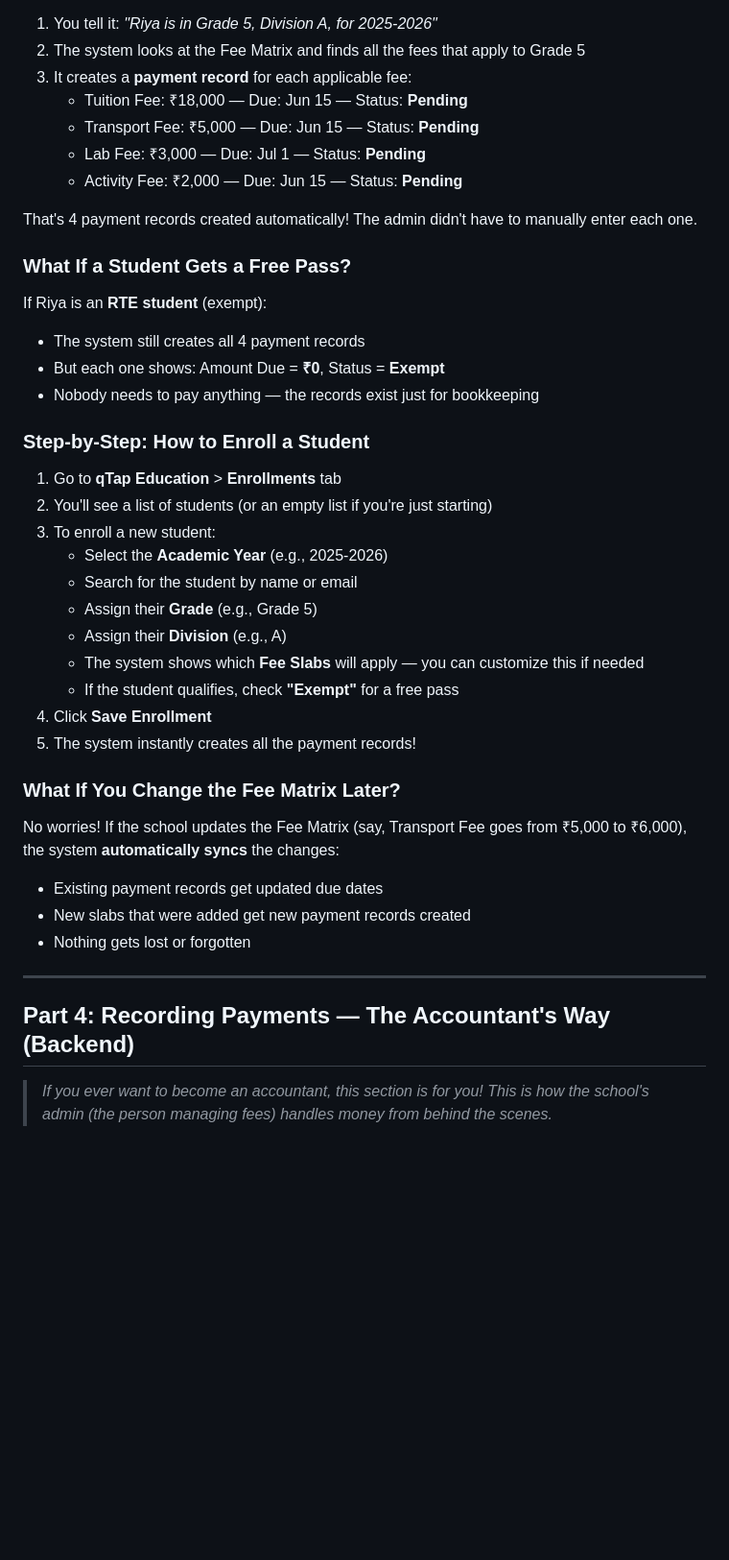
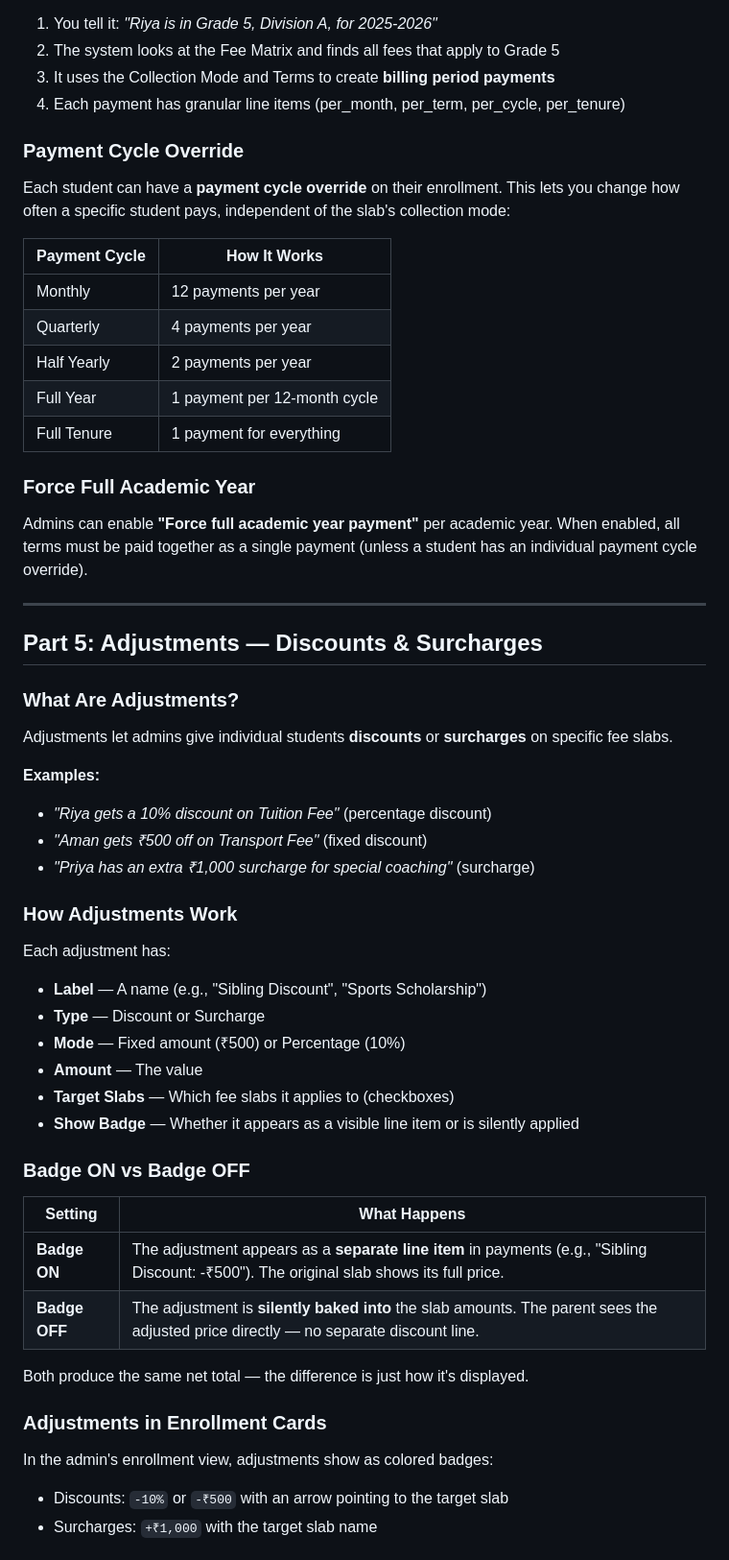
Before and after one commit to kdctek/kdc-qtap-apps, a Markdown page: finance/beginners-guide.md, the part around one of its changes. Shown at 96% size. Rendered like a GitHub page; blank space fills up the shorter version.

```diff
--- a/finance/beginners-guide.md
+++ b/finance/beginners-guide.md
@@ -127,44 +212,60 @@ Enrolling a student is like writing their name in the attendance register — bu
 
 1. You tell it: *"Riya is in Grade 5, Division A, for 2025-2026"*
-2. The system looks at the Fee Matrix and finds all the fees that apply to Grade 5
-3. It creates a **payment record** for each applicable fee:
-   - Tuition Fee: ₹18,000 — Due: Jun 15 — Status: **Pending**
-   - Transport Fee: ₹5,000 — Due: Jun 15 — Status: **Pending**
-   - Lab Fee: ₹3,000 — Due: Jul 1 — Status: **Pending**
-   - Activity Fee: ₹2,000 — Due: Jun 15 — Status: **Pending**
+2. The system looks at the Fee Matrix and finds all fees that apply to Grade 5
+3. It uses the Collection Mode and Terms to create **billing period payments**
+4. Each payment has granular line items (per_month, per_term, per_cycle, per_tenure)
 
-That's 4 payment records created automatically! The admin didn't have to manually enter each one.
+### Payment Cycle Override
 
-### What If a Student Gets a Free Pass?
+Each student can have a **payment cycle override** on their enrollment. This lets you change how often a specific student pays, independent of the slab's collection mode:
 
-If Riya is an **RTE student** (exempt):
-- The system still creates all 4 payment records
-- But each one shows: Amount Due = **₹0**, Status = **Exempt**
-- Nobody needs to pay anything — the records exist just for bookkeeping
+| Payment Cycle | How It Works |
+|--------------|-------------|
+| Monthly | 12 payments per year |
+| Quarterly | 4 payments per year |
+| Half Yearly | 2 payments per year |
+| Full Year | 1 payment per 12-month cycle |
+| Full Tenure | 1 payment for everything |
 
-### Step-by-Step: How to Enroll a Student
+### Force Full Academic Year
 
-1. Go to **qTap Education** > **Enrollments** tab
-2. You'll see a list of students (or an empty list if you're just starting)
-3. To enroll a new student:
-   - Select the **Academic Year** (e.g., 2025-2026)
-   - Search for the student by name or email
-   - Assign their **Grade** (e.g., Grade 5)
-   - Assign their **Division** (e.g., A)
-   - The system shows which **Fee Slabs** will apply — you can customize this if needed
-   - If the student qualifies, check **"Exempt"** for a free pass
-4. Click **Save Enrollment**
-5. The system instantly creates all the payment records!
-
-### What If You Change the Fee Matrix Later?
-
-No worries! If the school updates the Fee Matrix (say, Transport Fee goes from ₹5,000 to ₹6,000), the system **automatically syncs** the changes:
-- Existing payment records get updated due dates
-- New slabs that were added get new payment records created
-- Nothing gets lost or forgotten
+Admins can enable **"Force full academic year payment"** per academic year. When enabled, all terms must be paid together as a single payment (unless a student has an individual payment cycle override).
 
 ---
 
-## Part 4: Recording Payments — The Accountant's Way (Backend)
+## Part 5: Adjustments — Discounts & Surcharges
 
-> *If you ever want to become an accountant, this section is for you! This is how the school's admin (the person managing fees) handles money from behind the scenes.*
+### What Are Adjustments?
+
+Adjustments let admins give individual students **discounts** or **surcharges** on specific fee slabs.
+
+**Examples:**
+- *"Riya gets a 10% discount on Tuition Fee"* (percentage discount)
+- *"Aman gets ₹500 off on Transport Fee"* (fixed discount)
+- *"Priya has an extra ₹1,000 surcharge for special coaching"* (surcharge)
+
+### How Adjustments Work
+
+Each adjustment has:
+- **Label** — A name (e.g., "Sibling Discount", "Sports Scholarship")
+- **Type** — Discount or Surcharge
+- **Mode** — Fixed amount (₹500) or Percentage (10%)
+- **Amount** — The value
+- **Target Slabs** — Which fee slabs it applies to (checkboxes)
+- **Show Badge** — Whether it appears as a visible line item or is silently applied
+
+### Badge ON vs Badge OFF
+
+| Setting | What Happens |
+|---------|-------------|
+| **Badge ON** | The adjustment appears as a **separate line item** in payments (e.g., "Sibling Discount: -₹500"). The original slab shows its full price. |
+| **Badge OFF** | The adjustment is **silently baked into** the slab amounts. The parent sees the adjusted price directly — no separate discount line. |
+
+Both produce the same net total — the difference is just how it's displayed.
+
+### Adjustments in Enrollment Cards
+
+In the admin's enrollment view, adjustments show as colored badges:
+- Discounts: `-10%` or `-₹500` with an arrow pointing to the target slab
+- Surcharges: `+₹1,000` with the target slab name
+
```
Also changed, not shown: other parts of finance/beginners-guide.md (+249 -254 lines).
